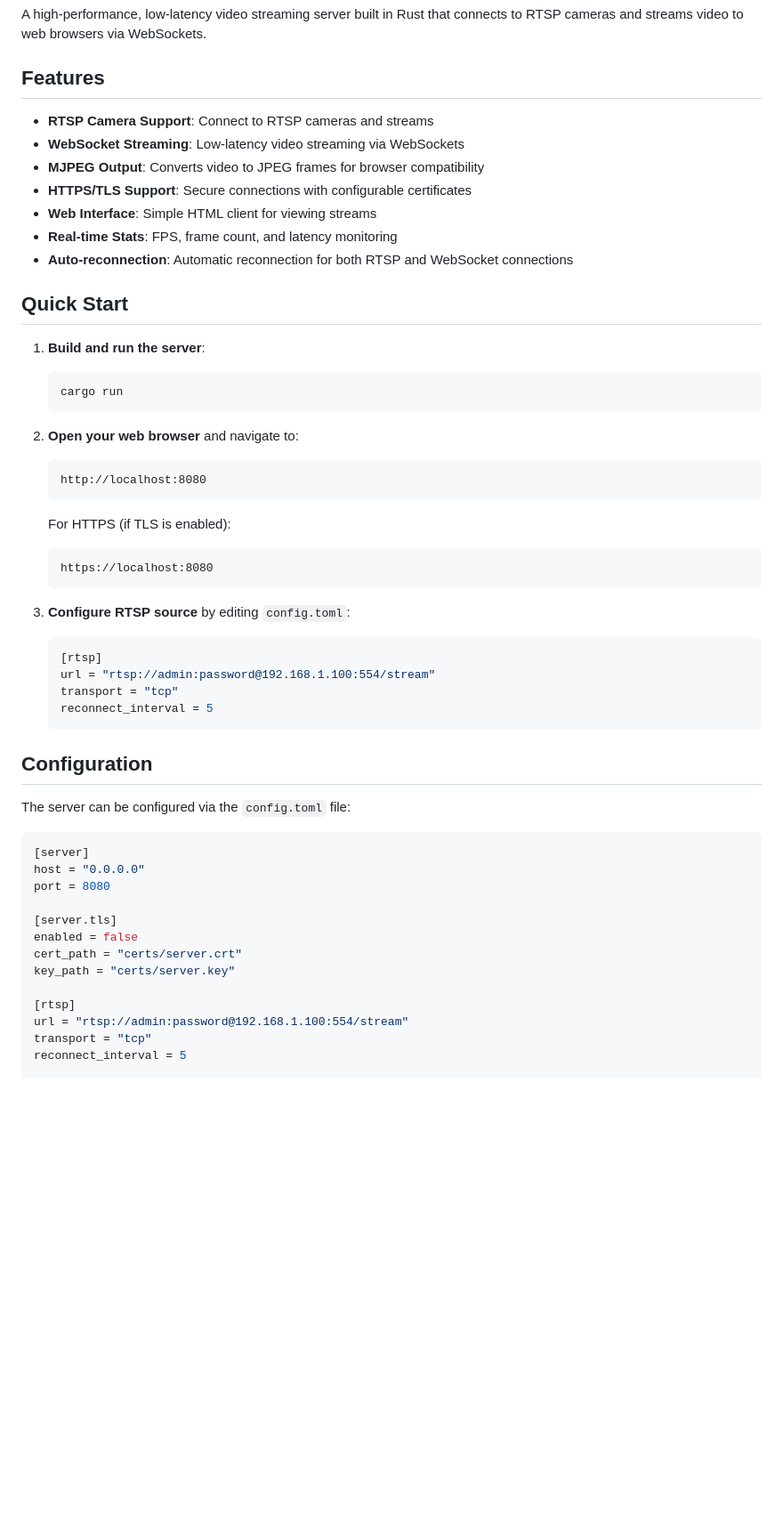
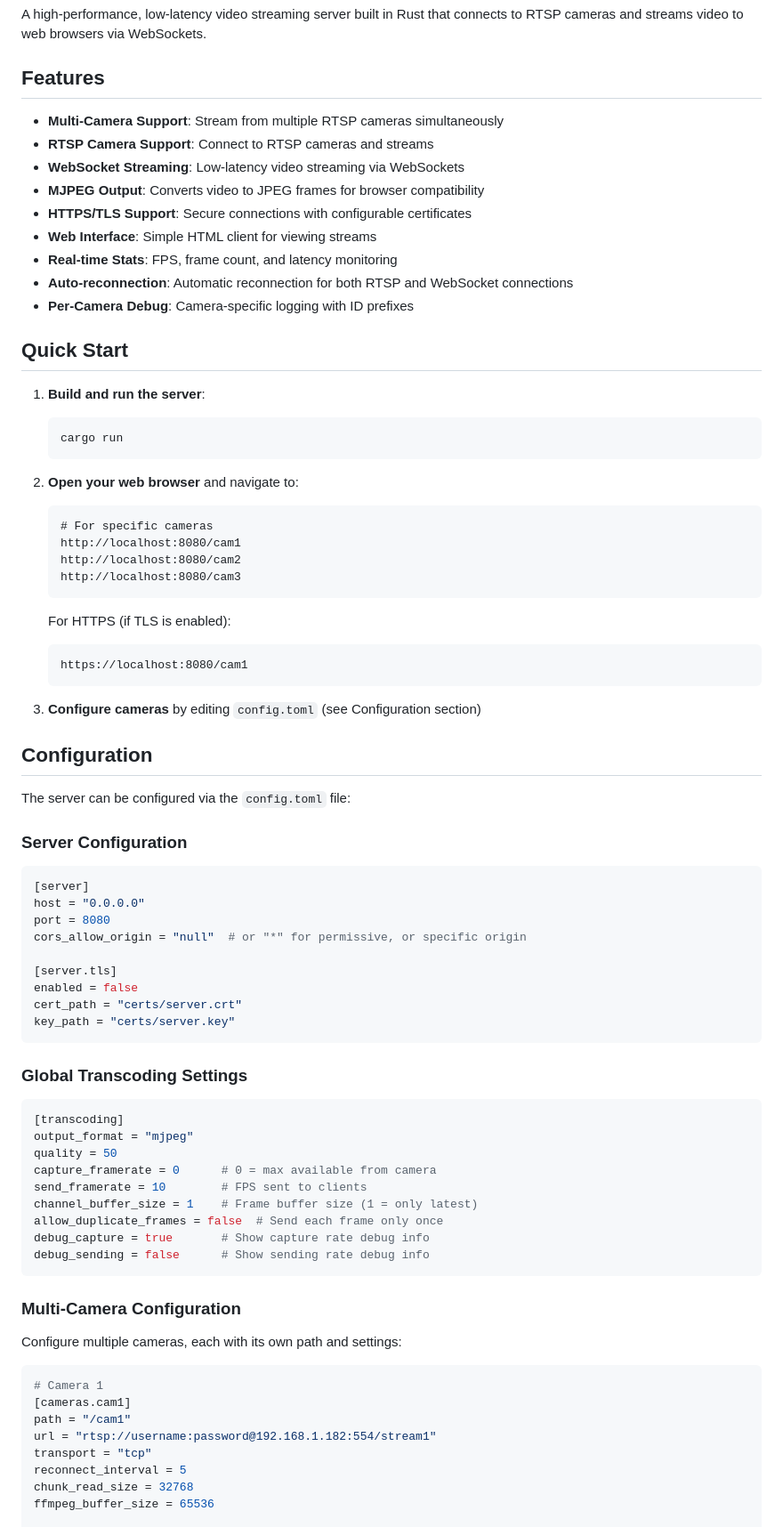
Before and after one commit to vogler75/rtsp-streaming-server, a Markdown page: README.md, the part around the change printed below. Shown: that part at 89% size. GitHub-like rendering; blank space fills up the shorter version.

````diff
--- a/README.md
+++ b/README.md
@@ -4,6 +4,7 @@ A high-performance, low-latency video streaming server built in Rust that connec
 
 ## Features
 
+- **Multi-Camera Support**: Stream from multiple RTSP cameras simultaneously
 - **RTSP Camera Support**: Connect to RTSP cameras and streams
 - **WebSocket Streaming**: Low-latency video streaming via WebSockets
 - **MJPEG Output**: Converts video to JPEG frames for browser compatibility
@@ -11,6 +12,7 @@ A high-performance, low-latency video streaming server built in Rust that connec
 - **Web Interface**: Simple HTML client for viewing streams
 - **Real-time Stats**: FPS, frame count, and latency monitoring
 - **Auto-reconnection**: Automatic reconnection for both RTSP and WebSocket connections
+- **Per-Camera Debug**: Camera-specific logging with ID prefixes
 
 ## Quick Start
 
@@ -21,38 +23,62 @@ A high-performance, low-latency video streaming server built in Rust that connec
 
 2. **Open your web browser** and navigate to:
    ```
-   http://localhost:8080
+   # For specific cameras
+   http://localhost:8080/cam1
+   http://localhost:8080/cam2
+   http://localhost:8080/cam3
    ```
 
    For HTTPS (if TLS is enabled):
    ```
-   https://localhost:8080
+   https://localhost:8080/cam1
    ```
 
-3. **Configure RTSP source** by editing `config.toml`:
-   ```toml
-   [rtsp]
-   url = "rtsp://admin:password@192.168.1.100:554/stream"
-   transport = "tcp"
-   reconnect_interval = 5
-   ```
+3. **Configure cameras** by editing `config.toml` (see Configuration section)
 
 ## Configuration
 
 The server can be configured via the `config.toml` file:
 
+### Server Configuration
+
 ```toml
 [server]
 host = "0.0.0.0"
 port = 8080
+cors_allow_origin = "null"  # or "*" for permissive, or specific origin
 
 [server.tls]
 enabled = false
 cert_path = "certs/server.crt"
 key_path = "certs/server.key"
+```
 
-[rtsp]
-url = "rtsp://admin:password@192.168.1.100:554/stream"
+### Global Transcoding Settings
+
+```toml
+[transcoding]
+output_format = "mjpeg"
+quality = 50
+capture_framerate = 0      # 0 = max available from camera
+send_framerate = 10        # FPS sent to clients
+channel_buffer_size = 1    # Frame buffer size (1 = only latest)
+allow_duplicate_frames = false  # Send each frame only once
+debug_capture = true       # Show capture rate debug info
+debug_sending = false      # Show sending rate debug info
+```
+
+### Multi-Camera Configuration
+
+Configure multiple cameras, each with its own path and settings:
+
+```toml
+# Camera 1
+[cameras.cam1]
+path = "/cam1"
+url = "rtsp://username:password@192.168.1.182:554/stream1"
 transport = "tcp"
 reconnect_interval = 5
+chunk_read_size = 32768
+ffmpeg_buffer_size = 65536
 
````
Also changed, not shown: other parts of README.md (+153 -36 lines).
